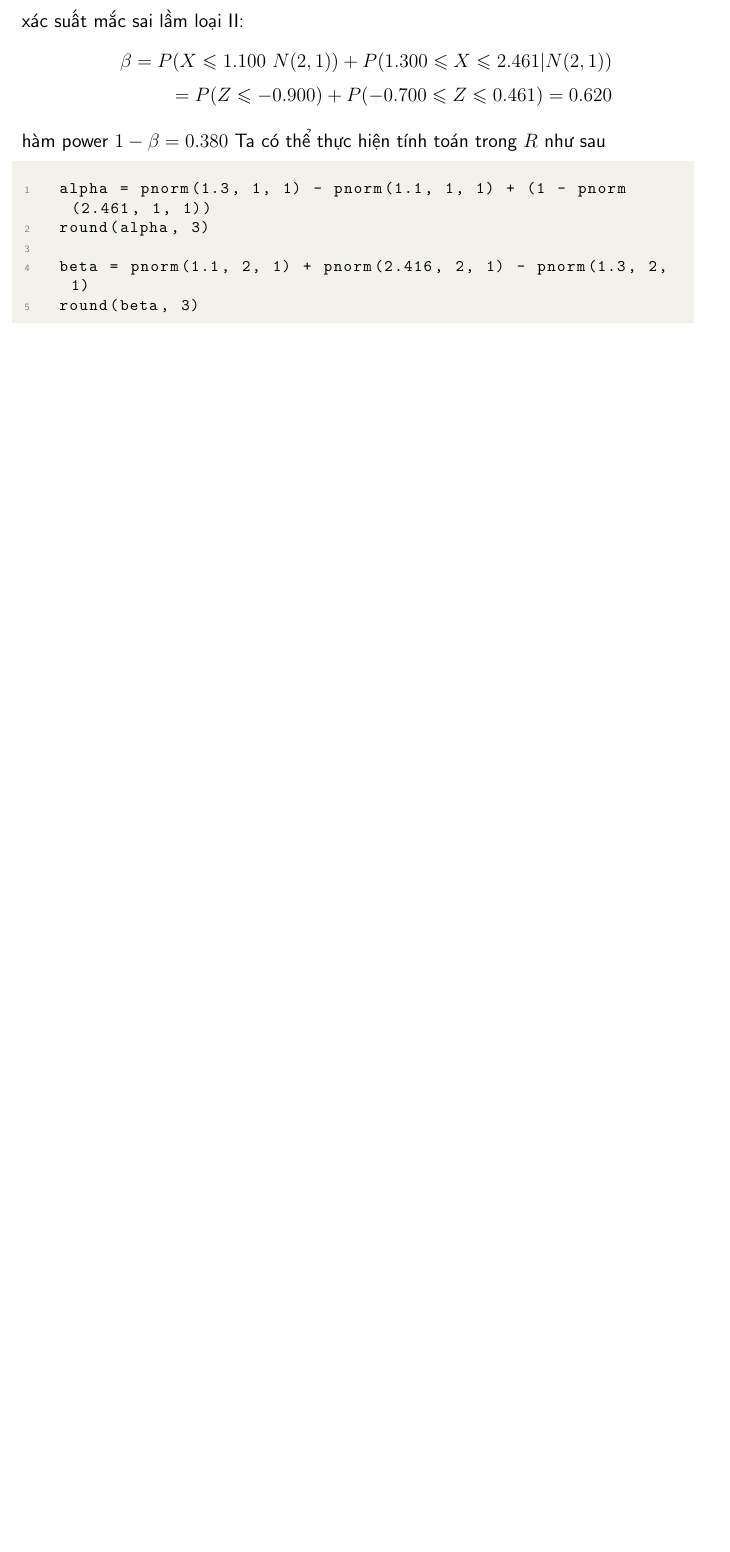
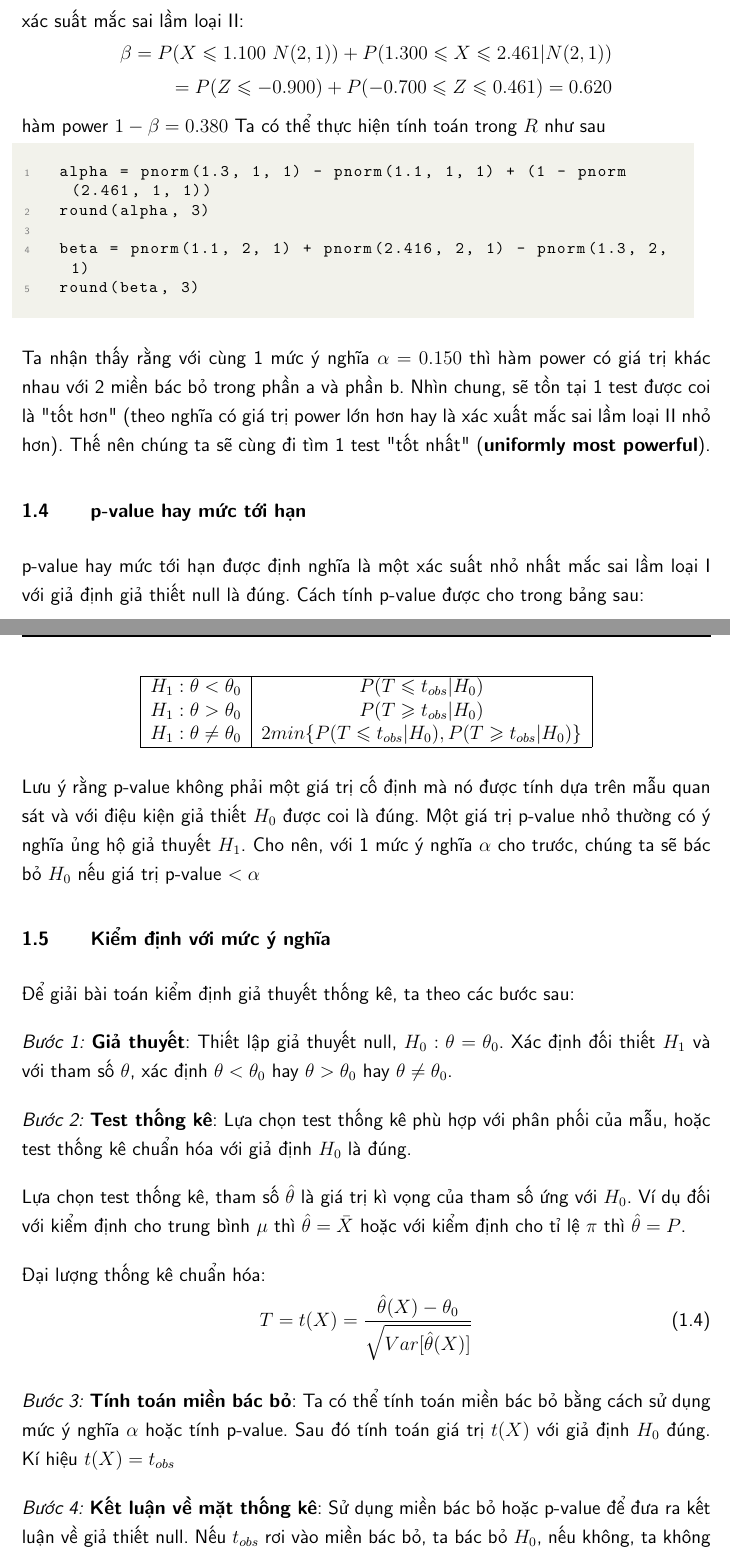
Before and after one commit to batman0911/report_hypothesis, a LaTeX thesis (latex/main.tex, which reads latex/sections/01_Introduction.tex): part of page 6 of 11 before the commit and two parts of pages 6 and 7 of 13 after it, the two joined at a grey line, cut so that both start at the same text, the shorter picture padded with empty space. Compiled offline with pdfLaTeX.

Commit message:
finish introduction

```diff
--- a/latex/sections/01_Introduction.tex
+++ b/latex/sections/01_Introduction.tex
@@ -88,3 +88,53 @@ Ta có thể thực hiện tính toán trong $R$ như sau
 	beta = pnorm(1.1, 2, 1) + pnorm(2.416, 2, 1) - pnorm(1.3, 2, 1)
 	round(beta, 3)
 \end{lstlisting}
+Ta nhận thấy rằng với cùng 1 mức ý nghĩa $\alpha = 0.150$ thì hàm power có giá trị khác nhau
+với 2 miền bác bỏ trong phần a và phần b. Nhìn chung, sẽ tồn tại 1 test được coi là "tốt hơn"
+(theo nghĩa có giá trị power lớn hơn hay là xác xuất mắc sai lầm loại II nhỏ hơn).
+Thế nên chúng ta sẽ cùng đi tìm 1 test "tốt nhất" (\textbf{uniformly most powerful}).
+
+\section{p-value hay mức tới hạn}
+p-value hay mức tới hạn được định nghĩa là một xác suất nhỏ nhất mắc sai lầm loại I với
+giả định giả thiết null là đúng.
+Cách tính p-value được cho trong bảng sau:
+\begin{center}
+    \begin{tabular}{| c | c |}
+        \hline
+        $H_1: \theta < \theta_0$ & $P(T \leqslant t_{obs} | H_0)$ \\
+		$H_1: \theta > \theta_0$ & $P(T \geqslant t_{obs} | H_0)$ \\
+		$H_1: \theta \neq \theta_0$ & $2min\{P(T \leqslant t_{obs} | H_0), P(T \geqslant t_{obs} | H_0)\}$ \\
+        \hline
+    \end{tabular}
+\end{center}
+Lưu ý rằng p-value không phải một giá trị cố định mà nó được tính dựa trên mẫu quan sát và
+với điệu kiện giả thiết $H_0$ được coi là đúng.
+Một giá trị p-value nhỏ thường có ý nghĩa ủng hộ giả thuyết $H_1$. Cho nên, với 1 mức ý nghĩa
+$\alpha$ cho trước, chúng ta sẽ bác bỏ $H_0$ nếu giá trị p-value $< \alpha$
+
+\section{Kiểm định với mức ý nghĩa}
+Để giải bài toán kiểm định giả thuyết thống kê, ta theo các bước sau:
+
+\textit{Bước 1: \textbf{Giả thuyết}}:
+Thiết lập giả thuyết null, $H_0: \theta = \theta_0$. Xác định đối thiết $H_1$ và với tham số $\theta$,
+xác định $\theta < \theta_0$ hay $\theta > \theta_0$ hay $\theta \neq \theta_0$.
+
+\textit{Bước 2: \textbf{Test thống kê}}:
+Lựa chọn test thống kê phù hợp với phân phối của mẫu, hoặc test thống kê chuẩn hóa với
+giả định $H_0$ là đúng.
+
+Lựa chọn test thống kê, tham số $\hat{\theta}$ là giá trị kì vọng của tham số ứng với $H_0$.
+Ví dụ đối với kiểm định cho trung bình $\mu$ thì $\hat{\theta} = \bar{X}$ hoặc
+với kiểm định cho tỉ lệ $\pi$ thì $\hat{\theta} = P$.
+
+Đại lượng thống kê chuẩn hóa:
+\begin{equation}
+	T = t(X) = \frac{\hat{\theta}(X) - \theta_0}{\sqrt{Var[\hat{\theta}(X)]}}
+\end{equation}
+
+\textit{Bước 3: \textbf{Tính toán miền bác bỏ}}:
+Ta có thể tính toán miền bác bỏ bằng cách sử dụng mức ý nghĩa $\alpha$ hoặc tính p-value.
+Sau đó tính toán giá trị $t(X)$ với giả định $H_0$ đúng. Kí hiệu $t(X) = t_{obs}$
+
+\textit{Bước 4: \textbf{Kết luận về mặt thống kê}}:
+Sử dụng miền bác bỏ hoặc p-value để đưa ra kết luận về giả thiết null. Nếu $t_{obs}$
+rơi vào miền bác bỏ, ta bác bỏ $H_0$, nếu không, ta không ta không đủ cơ sở bác bỏ $H_0$.
@@ -90,0 +154,3 @@ Ta có thể thực hiện tính toán trong $R$ như sau
+	CI_{1- \alpha}(\theta) = [\hat{\theta}(X) + t_{\alpha/2} \sigma_{\hat{\theta}(X)},
+	\hat{\theta}(X) + t_{1 - \alpha/2} \sigma_{\hat{\theta}(X)}]
+\end{equation}
```
Also changed, not shown: latex/sections/02_Hypothesis_Test_Mean.tex (+0 -3 lines), latex/main.pdf, latex/sections/01_Introduction.tex (34 more changed lines).
